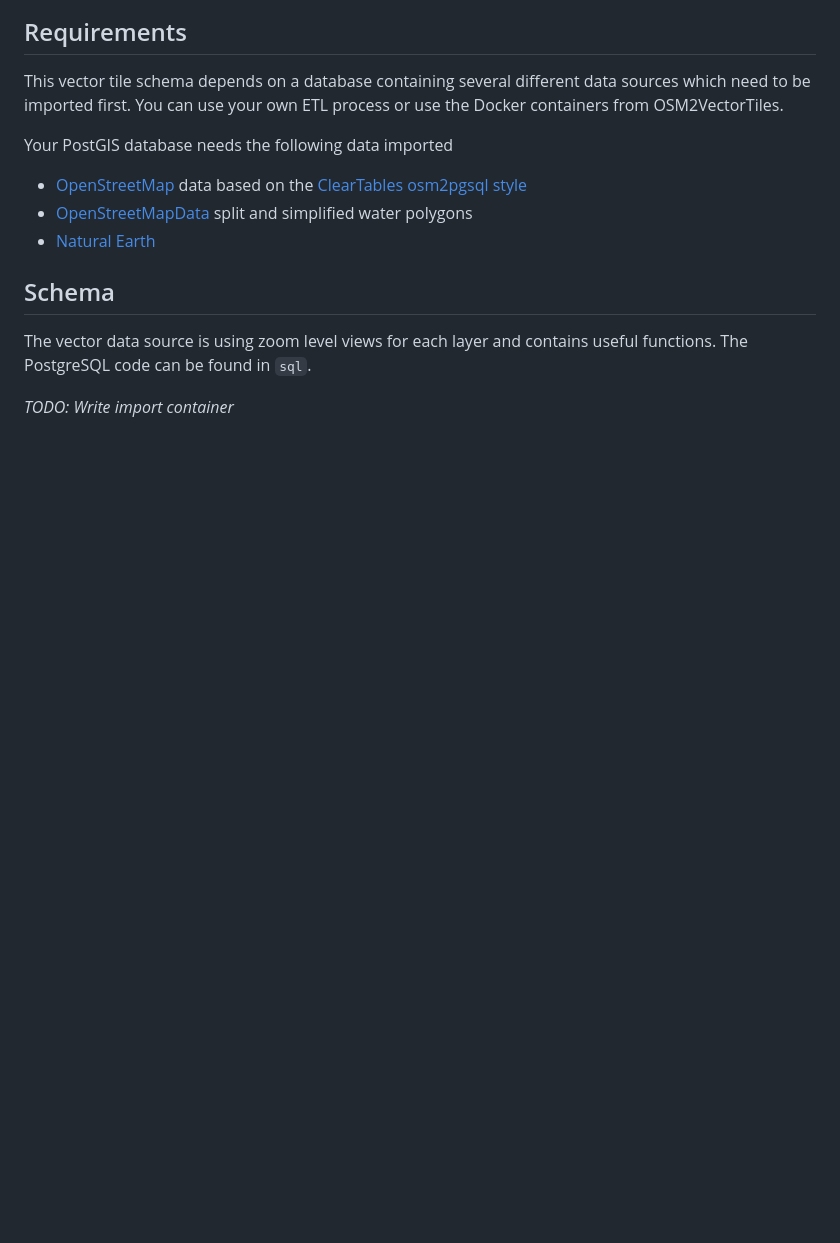
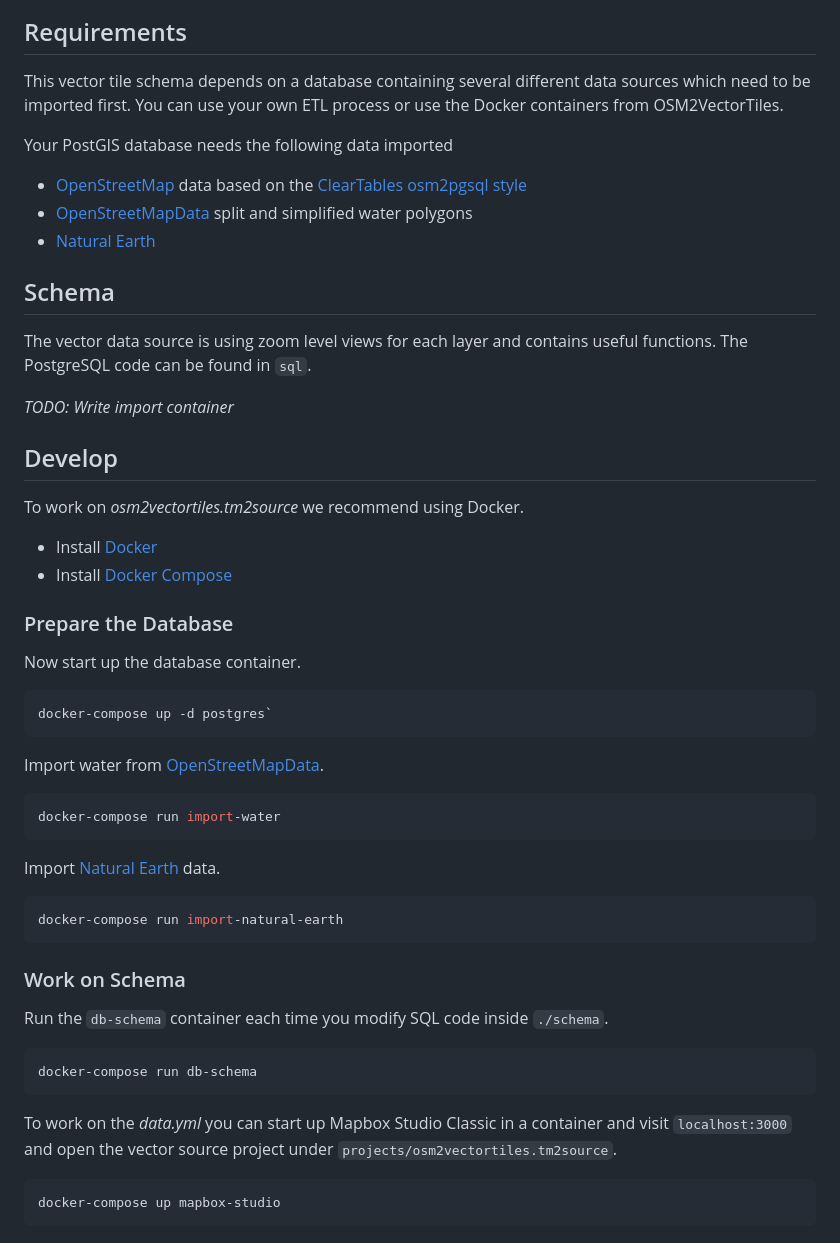
Before and after one commit to openmaptiles/openmaptiles, a Markdown page: README.md, the part around one of its changes. GitHub-like rendering; blank space fills up the shorter version.

````diff
--- a/README.md
+++ b/README.md
@@ -24,3 +34,45 @@ The vector data source is using zoom level views for each layer and contains use
 The PostgreSQL code can be found in `sql`.
 
 *TODO: Write import container*
+
+## Develop
+
+To work on *osm2vectortiles.tm2source* we recommend using Docker.
+
+- Install [Docker](https://docs.docker.com/engine/installation/)
+- Install [Docker Compose](https://docs.docker.com/compose/install/)
+
+### Prepare the Database
+
+Now start up the database container.
+
+```bash
+docker-compose up -d postgres`
+```
+
+Import water from [OpenStreetMapData](http://openstreetmapdata.com/).
+
+```bash
+docker-compose run import-water
+```
+
+Import [Natural Earth](http://www.naturalearthdata.com/) data.
+
+```bash
+docker-compose run import-natural-earth
+```
+
+### Work on Schema
+
+Run the `db-schema` container each time you modify SQL code inside `./schema`.
+
+```bash
+docker-compose run db-schema
+```
+
+To work on the *data.yml* you can start up Mapbox Studio Classic in a container
+and visit `localhost:3000` and open the vector source project under `projects/osm2vectortiles.tm2source`.
+
+```bash
+docker-compose up mapbox-studio
+```
````
Also changed, not shown: other parts of README.md (+10 -0 lines), basemap_vision.png (added).
